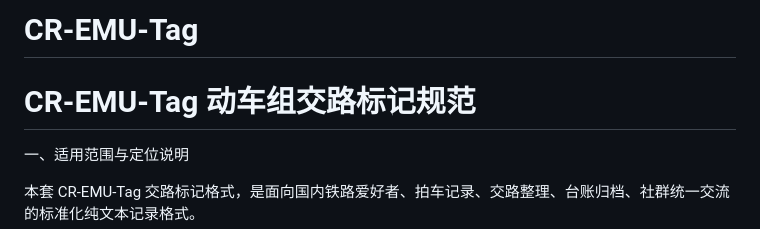
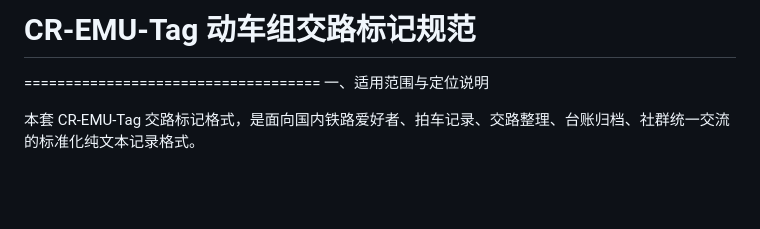
Before and after one commit to Twilightsnow2009/CR-EMU-Tag, a Markdown page: README.md, the part around the change. GitHub-like rendering; blank space fills up the shorter version.

Commit message:
更新 README.md

```diff
--- a/README.md
+++ b/README.md
@@ -1,5 +1,4 @@
-# CR-EMU-Tag
-CR-EMU-Tag 动车组交路标记规范
+# CR-EMU-Tag 动车组交路标记规范
 ====================================
 一、适用范围与定位说明
 
```
